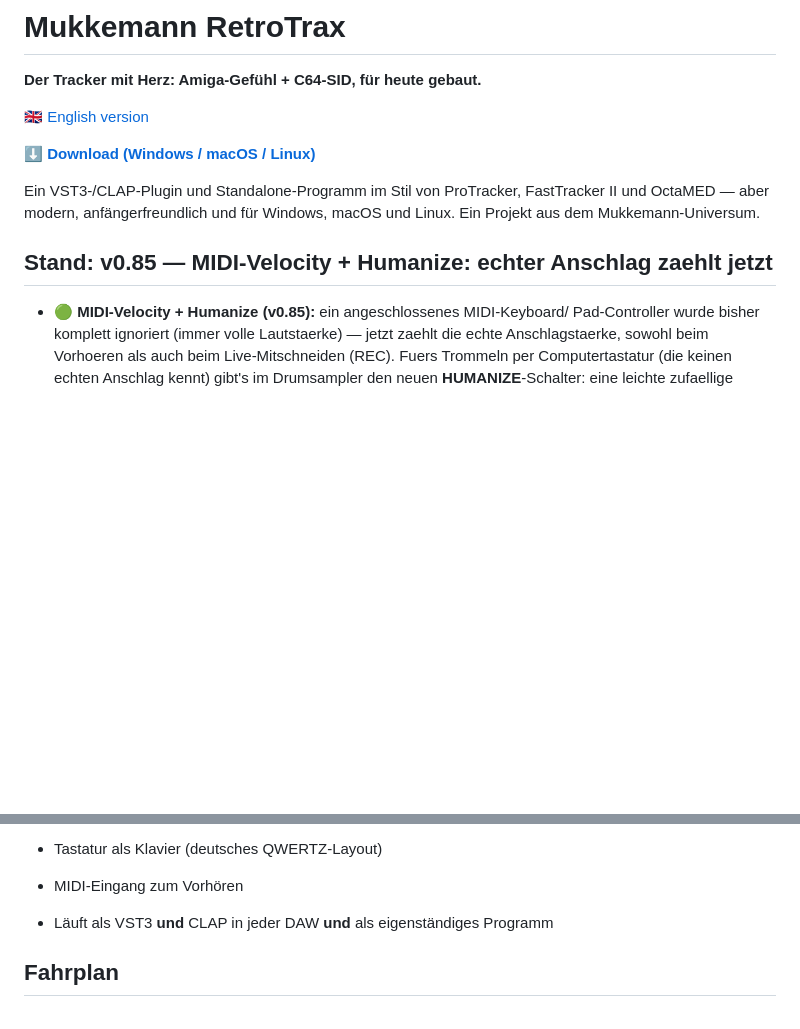
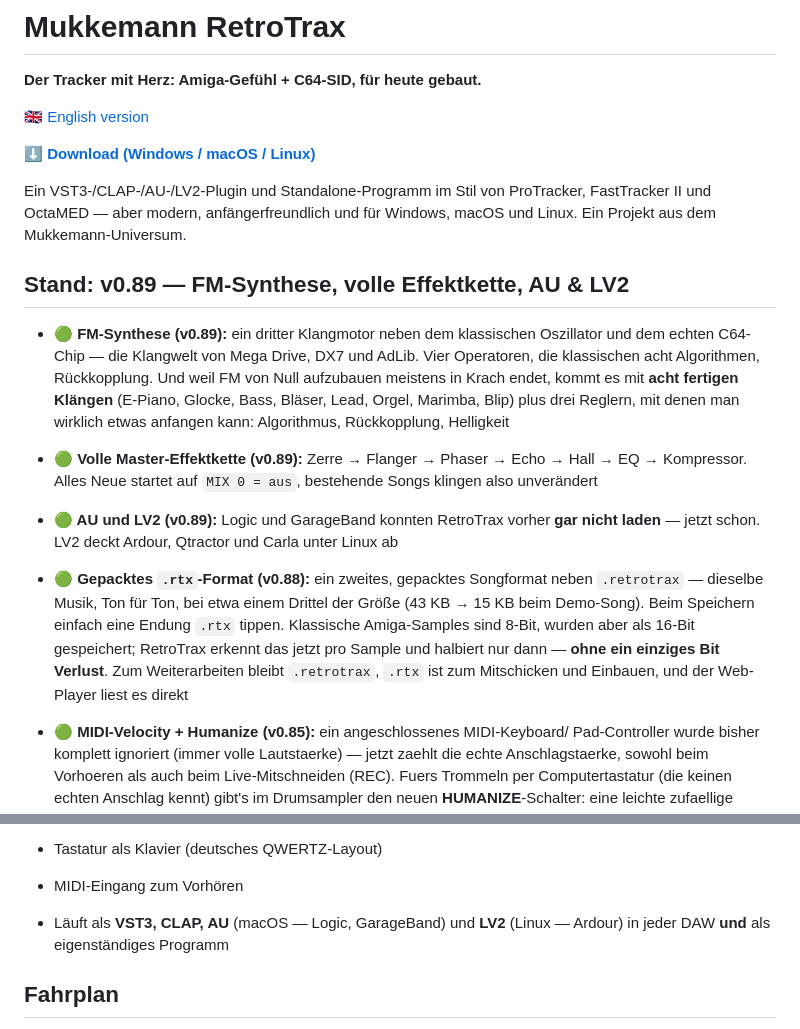
Before and after one commit to Mukkemann1972/retrotrax, a Markdown page: README.de.md, 2 parts joined by grey strips. Drawn GitHub-style; blank space fills up the shorter version.

```diff
--- a/README.de.md
+++ b/README.de.md
@@ -6,11 +6,32 @@
 
 **[⬇ Download (Windows / macOS / Linux)](https://github.com/Mukkemann1972/retrotrax/releases/latest)**
 
-Ein VST3-/CLAP-Plugin und Standalone-Programm im Stil von ProTracker, FastTracker II und OctaMED —
+Ein VST3-/CLAP-/AU-/LV2-Plugin und Standalone-Programm im Stil von ProTracker, FastTracker II und OctaMED —
 aber modern, anfängerfreundlich und für Windows, macOS und Linux.
 Ein Projekt aus dem Mukkemann-Universum.
 
-## Stand: v0.85 — MIDI-Velocity + Humanize: echter Anschlag zaehlt jetzt
+## Stand: v0.89 — FM-Synthese, volle Effektkette, AU & LV2
+
+- **🟢 FM-Synthese (v0.89):** ein dritter Klangmotor neben dem klassischen
+  Oszillator und dem echten C64-Chip — die Klangwelt von Mega Drive, DX7 und
+  AdLib. Vier Operatoren, die klassischen acht Algorithmen, Rückkopplung. Und
+  weil FM von Null aufzubauen meistens in Krach endet, kommt es mit **acht
+  fertigen Klängen** (E-Piano, Glocke, Bass, Bläser, Lead, Orgel, Marimba,
+  Blip) plus drei Reglern, mit denen man wirklich etwas anfangen kann:
+  Algorithmus, Rückkopplung, Helligkeit
+- **🟢 Volle Master-Effektkette (v0.89):** Zerre → Flanger → Phaser → Echo →
+  Hall → EQ → Kompressor. Alles Neue startet auf `MIX 0 = aus`, bestehende
+  Songs klingen also unverändert
+- **🟢 AU und LV2 (v0.89):** Logic und GarageBand konnten RetroTrax vorher
+  **gar nicht laden** — jetzt schon. LV2 deckt Ardour, Qtractor und Carla
+  unter Linux ab
+- **🟢 Gepacktes `.rtx`-Format (v0.88):** ein zweites, gepacktes Songformat
+  neben `.retrotrax` — dieselbe Musik, Ton für Ton, bei etwa einem Drittel der
+  Größe (43 KB → 15 KB beim Demo-Song). Beim Speichern einfach eine Endung
+  `.rtx` tippen. Klassische Amiga-Samples sind 8-Bit, wurden aber als 16-Bit
+  gespeichert; RetroTrax erkennt das jetzt pro Sample und halbiert nur dann —
+  **ohne ein einziges Bit Verlust**. Zum Weiterarbeiten bleibt `.retrotrax`,
+  `.rtx` ist zum Mitschicken und Einbauen, und der Web-Player liest es direkt
 
 - **🟢 MIDI-Velocity + Humanize (v0.85):** ein angeschlossenes MIDI-Keyboard/
   Pad-Controller wurde bisher komplett ignoriert (immer volle Lautstaerke) —
@@ -127,7 +148,8 @@ Ein Projekt aus dem Mukkemann-Universum.
 - Pattern-Grid im ProTracker-Look: Cursor-Zeile bleibt in der Mitte, das Pattern scrollt
 - Tastatur als Klavier (deutsches QWERTZ-Layout)
 - MIDI-Eingang zum Vorhören
-- Läuft als VST3 **und** CLAP in jeder DAW **und** als eigenständiges Programm
+- Läuft als **VST3, CLAP, AU** (macOS — Logic, GarageBand) und **LV2** (Linux —
+  Ardour) in jeder DAW **und** als eigenständiges Programm
 
 ## Fahrplan
 
```
Also changed, not shown: other parts of README.de.md (+24 -1 lines).
